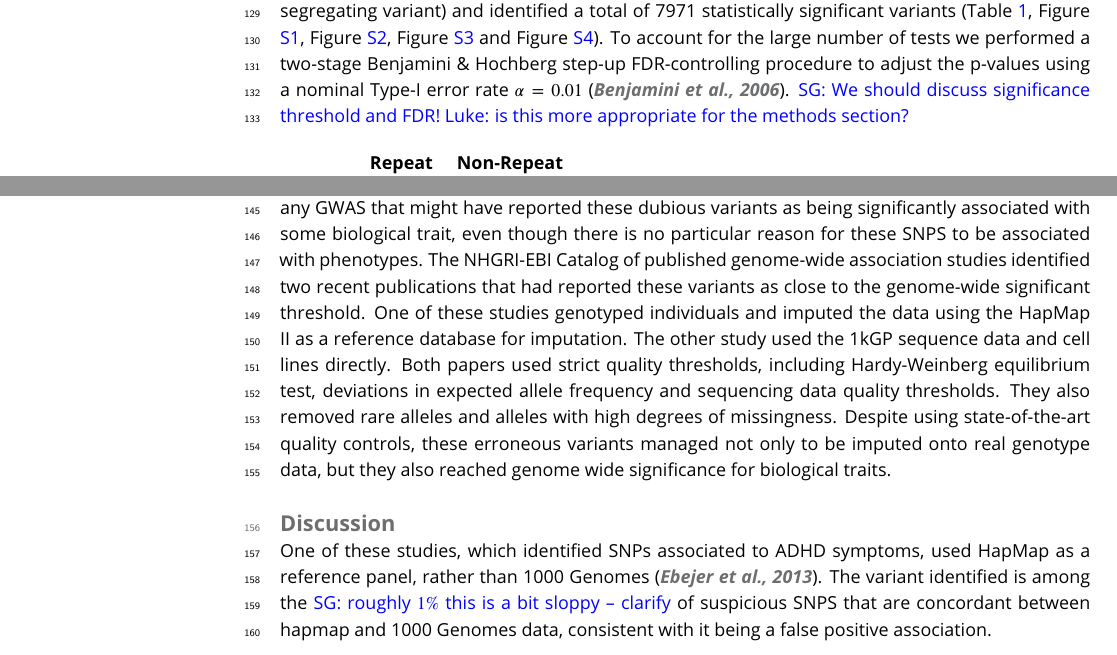
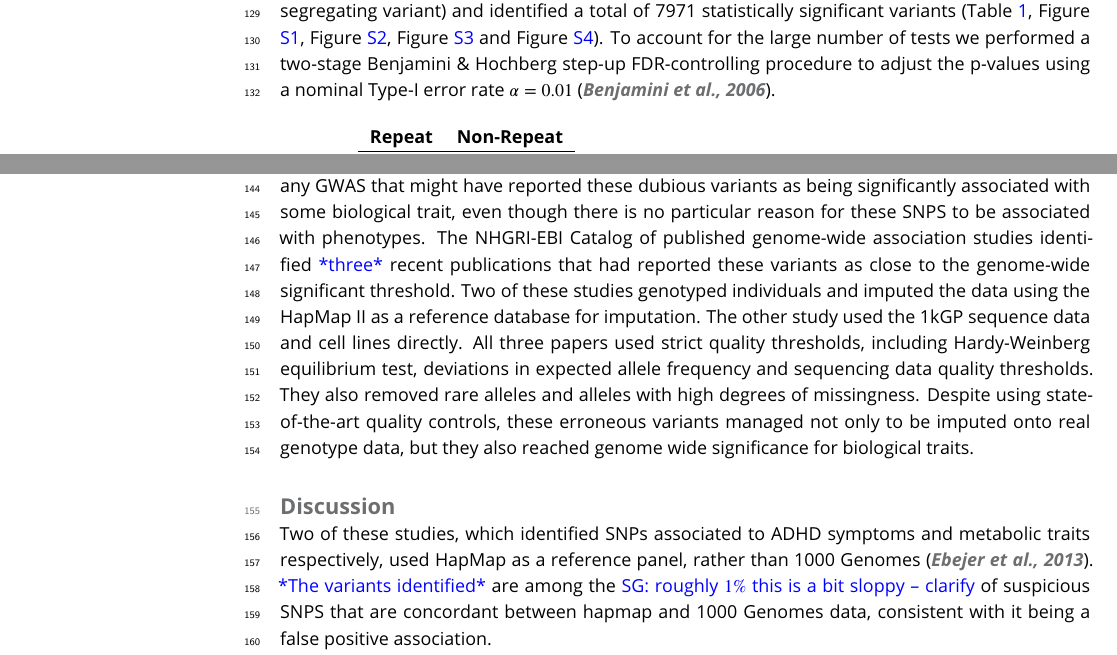
Before and after one commit to LukeAndersonTrocme/LegacyData, a LaTeX document (legacy.tex): two parts of pages 4 and 5 of 20 before the commit and two parts of pages 4 and 7 of 20 after it, joined at a grey line, cut so that both start at the same text. Compiled offline with pdfLaTeX.

Commit message:
slight updates, prep for merge

```diff
--- a/legacy.tex
+++ b/legacy.tex
@@ -158,7 +158,5 @@ Over 3517 variants were independently associated to low $Q$ in at least two popu
 To build a test statistic to represent the association across all populations, we summed the deviances from each population (adjusting the degrees of freedom for the chi-squared test according to the number of populations with a segregating variant) and identified a total of 7971 statistically significant variants (Table \ref{sigTable}, Figure \ref{NRS_Manhattan}, Figure \ref{NRI_Manhattan}, Figure \ref{RS_Manhattan} and Figure \ref{RI_Manhattan}).
 To account for the large number of tests we performed a two-stage Benjamini \& Hochberg step-up FDR-controlling procedure to adjust the p-values using a nominal Type-I error rate $\alpha = 0.01$ \citep{Benjamini2006}.
-\sgcomment{We should discuss significance threshold and FDR!}
-\luke{is this more appropriate for the methods section?}
 
 \begin{table}[h]
 \begin{tabular}{l  l  l}
@@ -193,21 +191,20 @@ The same variants identified as being low quality independently in each populati
 The state of the art imputation servers use a combination of many databases including many that are not freely available.
 From the perspective of researchers, they act as black-box imputation machines that take observed genotypes as input and return imputed genotypes.
 
-
 In general, to investigate the proportion of suspicious SNPs that are being imputed, we submitted genotype data from chromosome 1 and 2 of 1kGP individuals to the Michigan Imputation Server.
 We found that all the SNPs we identified as being associated with $Q$ were imputed back in the samples.
 This suggests that the imputation reference panel likely includes individuals with low $Q$, and the dubious variants will be imputed in individuals who most closely match the low-quality individual
 
 Once we identified SNPs that were clearly associated with low $Q$, we searched the literature for any GWAS that might have reported these dubious variants as being significantly associated with some biological trait, even though there is no particular reason for these SNPS to be associated with phenotypes.
-The NHGRI-EBI Catalog of published genome-wide association studies identified two recent publications that had reported these variants as close to the genome-wide significant threshold.
-One of these studies genotyped individuals and imputed the data using the HapMap II as a reference  database for imputation.
+The NHGRI-EBI Catalog of published genome-wide association studies identified \todo{three} recent publications that had reported these variants as close to the genome-wide significant threshold.
+Two of these studies genotyped individuals and imputed the data using the HapMap II as a reference  database for imputation.
 The other study used the 1kGP sequence data and cell lines directly.
-Both papers used strict quality thresholds, including Hardy-Weinberg equilibrium test, deviations in expected allele frequency and sequencing data quality thresholds.
+All three papers used strict quality thresholds, including Hardy-Weinberg equilibrium test, deviations in expected allele frequency and sequencing data quality thresholds.
 They also removed rare alleles and alleles with high degrees of missingness.
 Despite using state-of-the-art quality controls, these erroneous variants managed not only to be imputed onto real genotype data, but they also reached genome wide significance for biological traits.
 
 \section{Discussion}
-One of these studies, which identified SNPs associated to ADHD symptoms, used HapMap as a reference panel, rather than 1000 Genomes \citep{Ebejer2013}. The variant identified is among the \sgcomment{roughly $1\%$ this is a bit sloppy -- clarify} of suspicious SNPS that are concordant between hapmap and 1000 Genomes data, consistent with it being a false positive association.
+Two of these studies, which identified SNPs associated to ADHD symptoms and metabolic traits respectively, used HapMap as a reference panel, rather than 1000 Genomes \citep{Ebejer2013}. \todo{The variants identified} are among the \sgcomment{roughly $1\%$ this is a bit sloppy -- clarify} of suspicious SNPS that are concordant between hapmap and 1000 Genomes data, consistent with it being a false positive association.
 %While none of their SNPs reached significance below $ p < 10^{-8}$, they reported their results below a significance threshold of $ p < 10^{-5}$.
 %The data used was imputed genotype data using Hapmap II as the reference.
 %One of the top 25 SNPs in the GWAS on ADHD (rs6057648) was identified as being significantly associated to $Q$ .
```
Also changed, not shown: legacy.tex (14 more changed lines).
